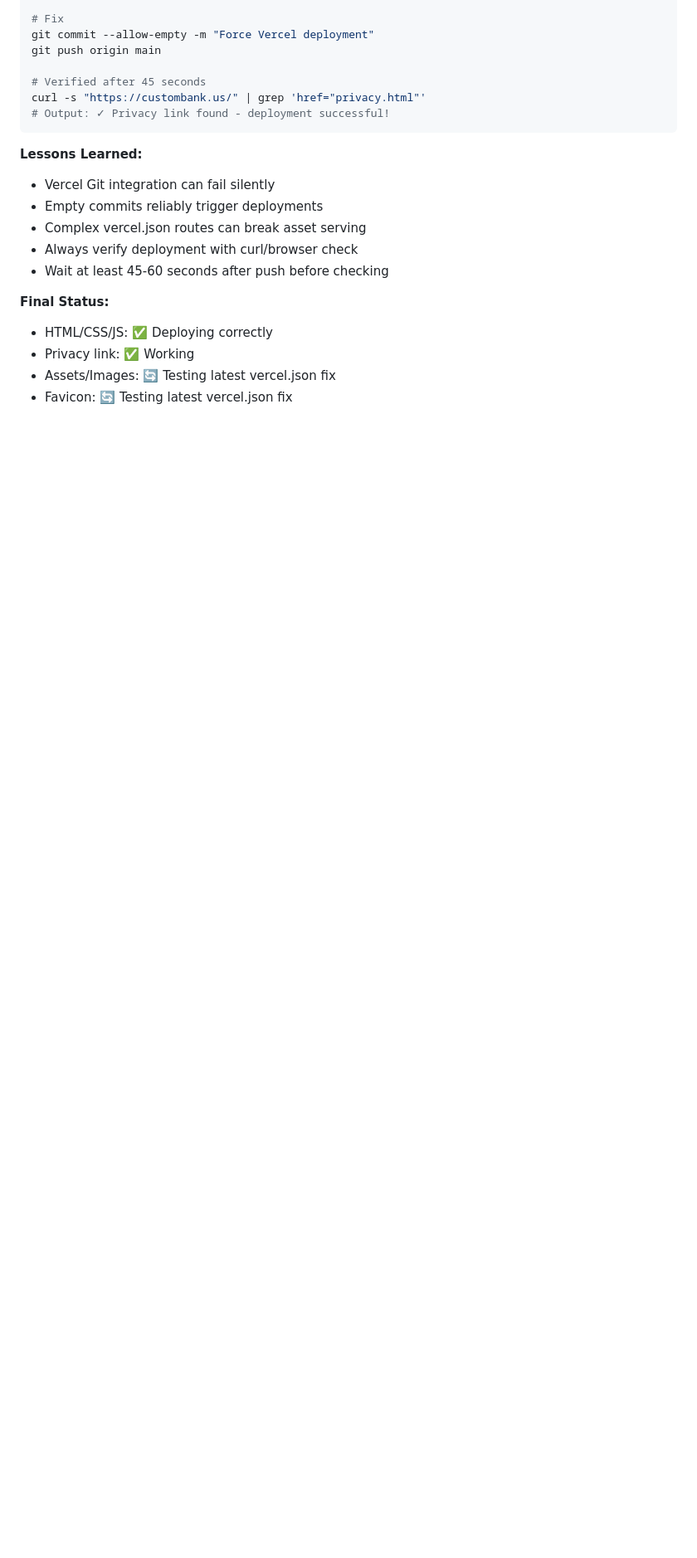
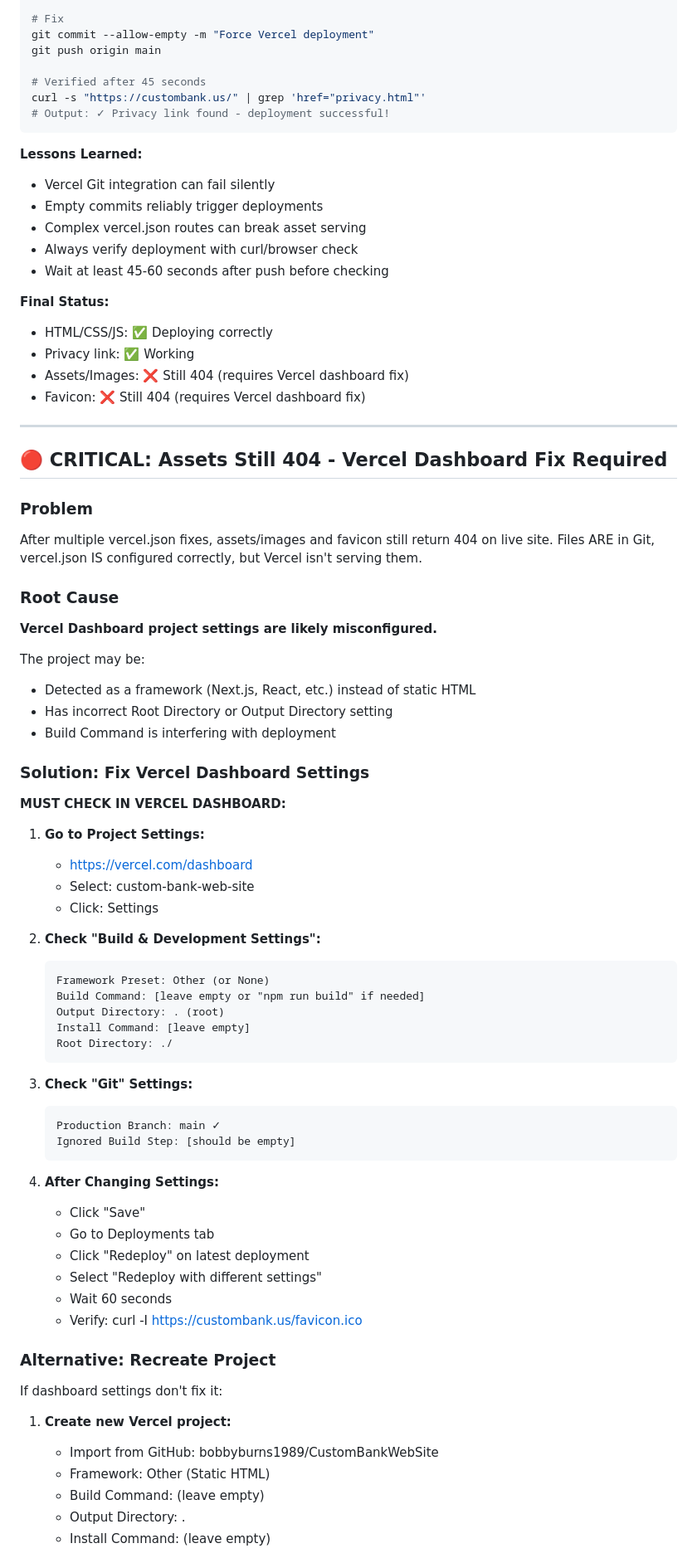
Before and after one commit to bobbyburns1989/CustomBank.us, a Markdown page: TROUBLESHOOTING.md, the part around one of its changes. Shown at 83% size. Rendered like a GitHub page; blank space fills up the shorter version.

Commit message:
Update troubleshooting: Add Vercel dashboard fix for asset 404s
Critical finding: Assets 404 is a Vercel dashboard configuration issue
- vercel.json fixes didn't resolve it
- Need to check Framework Preset and Output Directory in dashboard
- Added step-by-step dashboard fix instructions
- Added alternative: recreate project
- Added last resort workaround: move assets to root

Updated status: HTML deploying ✓, Assets need dashboard fix

````diff
--- a/TROUBLESHOOTING.md
+++ b/TROUBLESHOOTING.md
@@ -277,5 +277,65 @@ curl -s "https://custombank.us/" | grep 'href="privacy.html"'
 **Final Status:**
 - HTML/CSS/JS: ✅ Deploying correctly
 - Privacy link: ✅ Working
-- Assets/Images: 🔄 Testing latest vercel.json fix
-- Favicon: 🔄 Testing latest vercel.json fix
+- Assets/Images: ❌ Still 404 (requires Vercel dashboard fix)
+- Favicon: ❌ Still 404 (requires Vercel dashboard fix)
+
+---
+
+## 🔴 CRITICAL: Assets Still 404 - Vercel Dashboard Fix Required
+
+### Problem
+After multiple vercel.json fixes, assets/images and favicon still return 404 on live site.
+Files ARE in Git, vercel.json IS configured correctly, but Vercel isn't serving them.
+
+### Root Cause
+**Vercel Dashboard project settings are likely misconfigured.**
+
+The project may be:
+- Detected as a framework (Next.js, React, etc.) instead of static HTML
+- Has incorrect Root Directory or Output Directory setting
+- Build Command is interfering with deployment
+
+### Solution: Fix Vercel Dashboard Settings
+
+**MUST CHECK IN VERCEL DASHBOARD:**
+
+1. **Go to Project Settings:**
+   - https://vercel.com/dashboard
+   - Select: custom-bank-web-site
+   - Click: Settings
+
+2. **Check "Build & Development Settings":**
+   ```
+   Framework Preset: Other (or None)
+   Build Command: [leave empty or "npm run build" if needed]
+   Output Directory: . (root)
+   Install Command: [leave empty]
+   Root Directory: ./
+   ```
+
+3. **Check "Git" Settings:**
+   ```
+   Production Branch: main ✓
+   Ignored Build Step: [should be empty]
+   ```
+
+4. **After Changing Settings:**
+   - Click "Save"
+   - Go to Deployments tab
+   - Click "Redeploy" on latest deployment
+   - Select "Redeploy with different settings"
+   - Wait 60 seconds
+   - Verify: curl -I https://custombank.us/favicon.ico
+
+### Alternative: Recreate Project
+
+If dashboard settings don't fix it:
+
+1. **Create new Vercel project:**
+   - Import from GitHub: bobbyburns1989/CustomBankWebSite
+   - Framework: Other (Static HTML)
+   - Build Command: (leave empty)
+   - Output Directory: .
+   - Install Command: (leave empty)
+
````
Also changed, not shown: other parts of TROUBLESHOOTING.md (+24 -0 lines).
